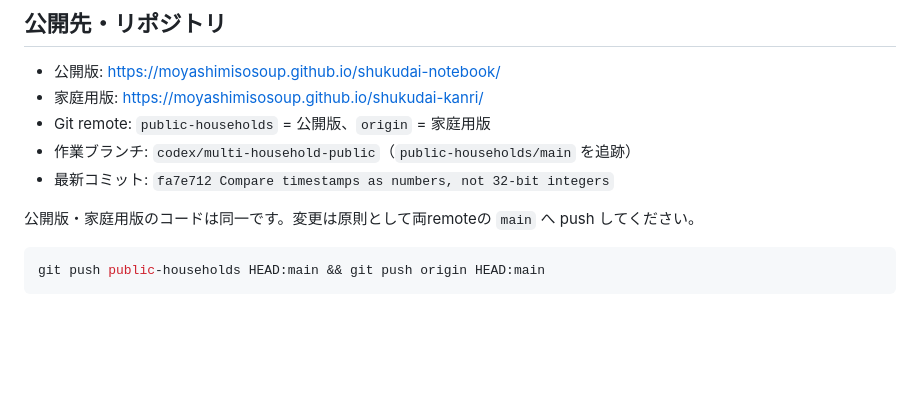
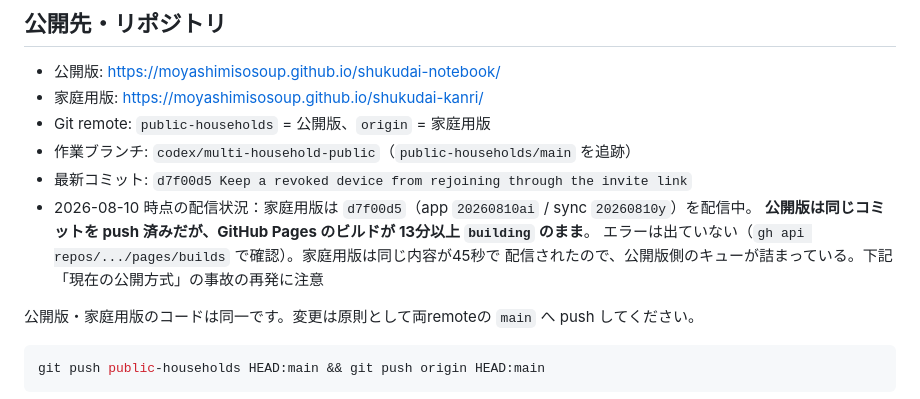
Before and after one commit to moyashimisosoup/shukudai-kanri, a Markdown page: CLAUDE_HANDOFF.md, the part around the change. GitHub-like rendering; blank space fills up the shorter version.

Commit message:
Note the stalled public Pages build
家庭用版は d7f00d5 を配信中。公開版は同じコミットを push 済みだが Pages の
ビルドが building のまま止まっている。エラーは出ていない。次に触る人が
「push したのに反映されない」で混乱しないよう、確認方法ごと書き残す。

Co-Authored-By: Claude Opus 5 <noreply@anthropic.com>

```diff
--- a/CLAUDE_HANDOFF.md
+++ b/CLAUDE_HANDOFF.md
@@ -22,7 +22,11 @@
 - 家庭用版: https://moyashimisosoup.github.io/shukudai-kanri/
 - Git remote: `public-households` = 公開版、`origin` = 家庭用版
 - 作業ブランチ: `codex/multi-household-public`（`public-households/main` を追跡）
-- 最新コミット: `fa7e712 Compare timestamps as numbers, not 32-bit integers`
+- 最新コミット: `d7f00d5 Keep a revoked device from rejoining through the invite link`
+- 2026-08-10 時点の配信状況：家庭用版は `d7f00d5`（app `20260810ai` / sync `20260810y`）を配信中。
+  **公開版は同じコミットを push 済みだが、GitHub Pages のビルドが 13分以上 `building` のまま**。
+  エラーは出ていない（`gh api repos/.../pages/builds` で確認）。家庭用版は同じ内容が45秒で
+  配信されたので、公開版側のキューが詰まっている。下記「現在の公開方式」の事故の再発に注意
 
 公開版・家庭用版のコードは同一です。変更は原則として両remoteの `main` へ push してください。
 
```
